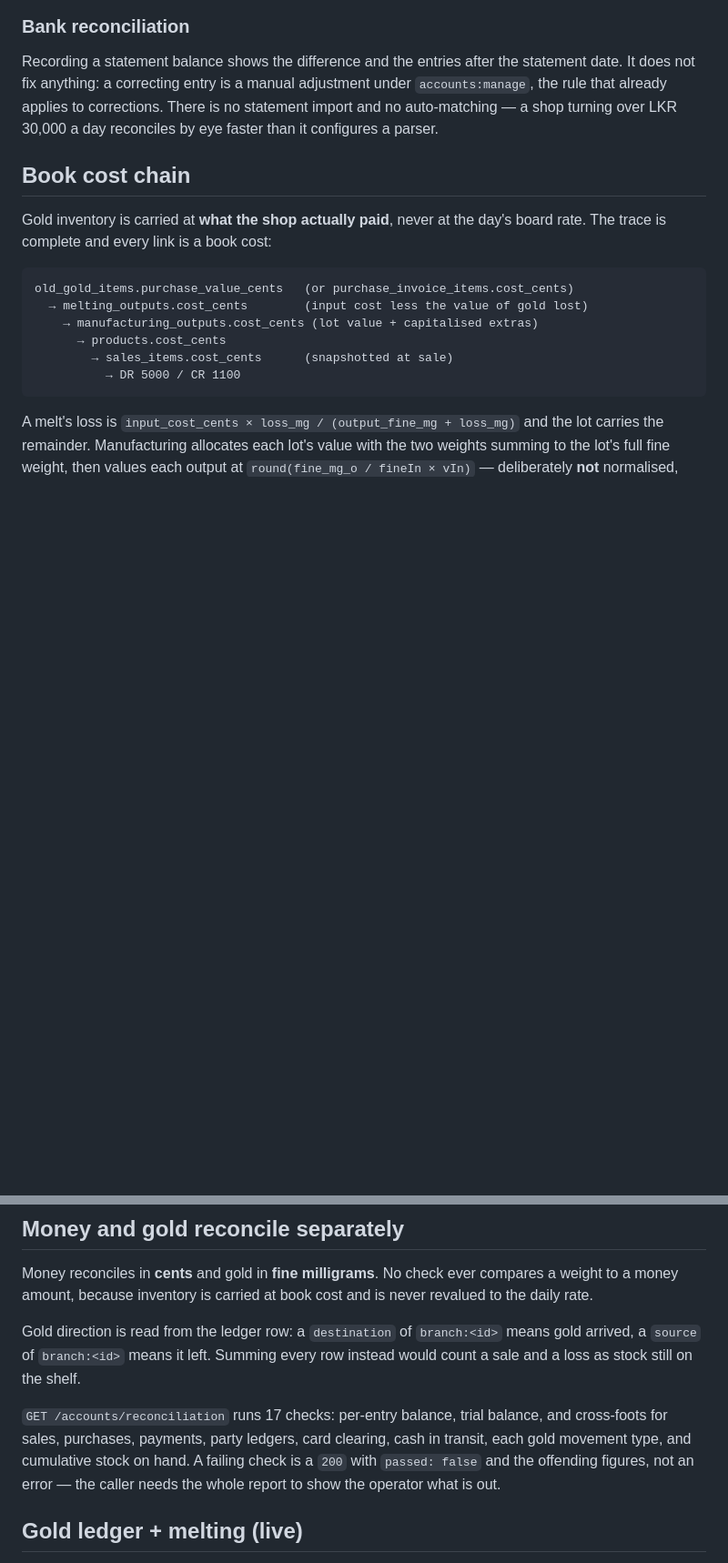
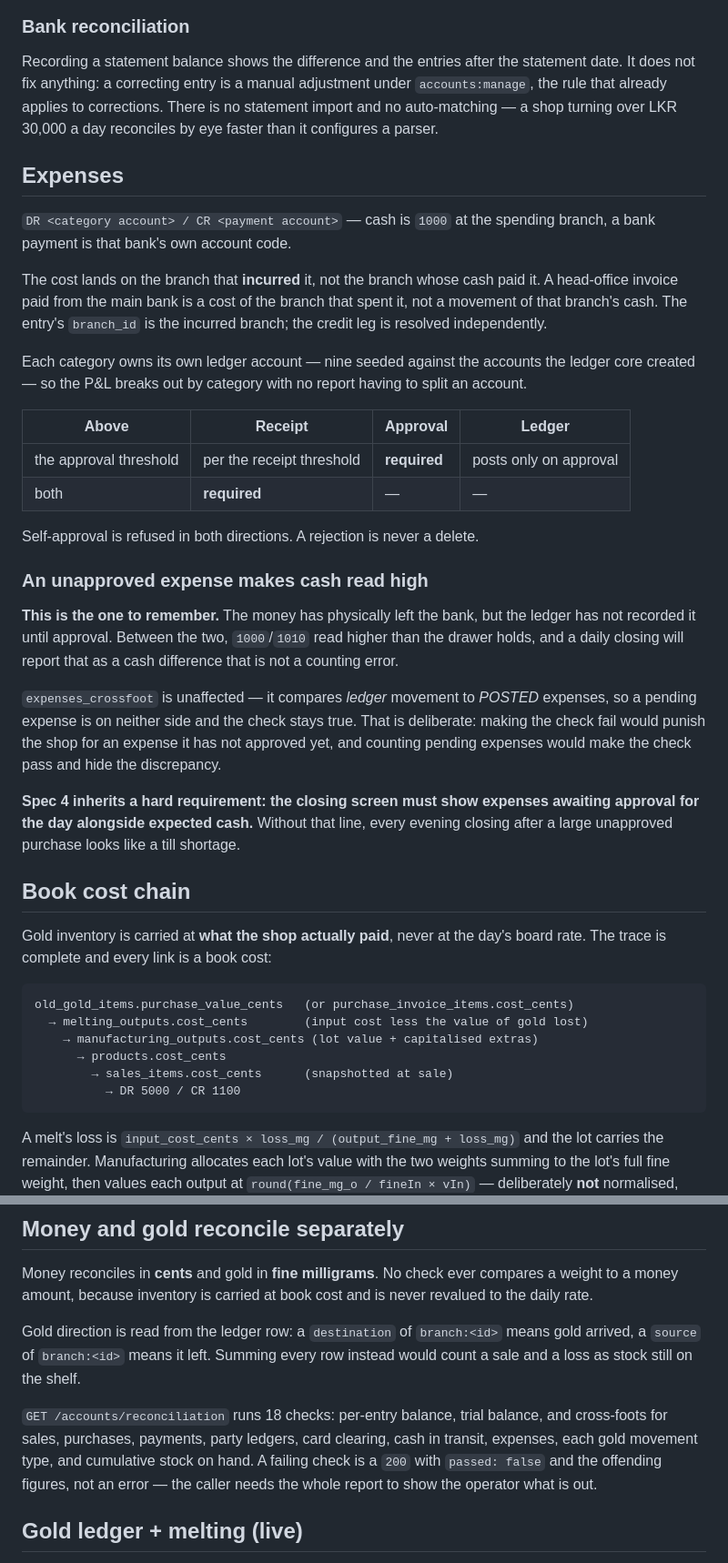
Before and after one commit to Thufailahamed/gold-1, a Markdown page: docs/gold-accounting.md, 2 parts joined by grey strips. Shown at 91% size. Rendered like a GitHub page; blank space fills up the shorter version.

```diff
--- a/docs/gold-accounting.md
+++ b/docs/gold-accounting.md
@@ -116,6 +116,45 @@ corrections. There is no statement import and no auto-matching — a shop
 turning over LKR 30,000 a day reconciles by eye faster than it configures a
 parser.
 
+## Expenses
+
+`DR <category account> / CR <payment account>` — cash is `1000` at the
+spending branch, a bank payment is that bank's own account code.
+
+The cost lands on the branch that **incurred** it, not the branch whose cash
+paid it. A head-office invoice paid from the main bank is a cost of the branch
+that spent it, not a movement of that branch's cash. The entry's `branch_id` is
+the incurred branch; the credit leg is resolved independently.
+
+Each category owns its own ledger account — nine seeded against the accounts
+the ledger core created — so the P&L breaks out by category with no report
+having to split an account.
+
+| Above | Receipt | Approval | Ledger |
+|---|---|---|---|
+| the approval threshold | per the receipt threshold | **required** | posts only on approval |
+| both | **required** | — | — |
+
+Self-approval is refused in both directions. A rejection is never a delete.
+
+### An unapproved expense makes cash read high
+
+**This is the one to remember.** The money has physically left the bank, but
+the ledger has not recorded it until approval. Between the two, `1000`/`1010`
+read higher than the drawer holds, and a daily closing will report that as a
+cash difference that is not a counting error.
+
+`expenses_crossfoot` is unaffected — it compares *ledger* movement to *POSTED*
+expenses, so a pending expense is on neither side and the check stays true.
+That is deliberate: making the check fail would punish the shop for an expense
+it has not approved yet, and counting pending expenses would make the check
+pass and hide the discrepancy.
+
+**Spec 4 inherits a hard requirement: the closing screen must show expenses
+awaiting approval for the day alongside expected cash.** Without that line,
+every evening closing after a large unapproved purchase looks like a till
+shortage.
+
 ## Book cost chain
 
 Gold inventory is carried at **what the shop actually paid**, never at the day's
@@ -169,9 +208,9 @@ Gold direction is read from the ledger row: a `destination` of
 Summing every row instead would count a sale and a loss as stock still on the
 shelf.
 
-`GET /accounts/reconciliation` runs 17 checks: per-entry balance, trial balance,
-and cross-foots for sales, purchases, payments, party ledgers, card clearing,
-cash in transit, each gold movement type, and cumulative stock on hand. A failing check is a `200` with
+`GET /accounts/reconciliation` runs 18 checks: per-entry balance, trial balance, and cross-foots
+for sales, purchases, payments, party ledgers, card clearing, cash in
+transit, expenses, each gold movement type, and cumulative stock on hand. A failing check is a `200` with
 `passed: false` and the offending figures, not an error — the caller needs the
 whole report to show the operator what is out.
 
```
Also changed, not shown: docs/api.md (+11 -0 lines), docs/database.md (+36 -0 lines).
